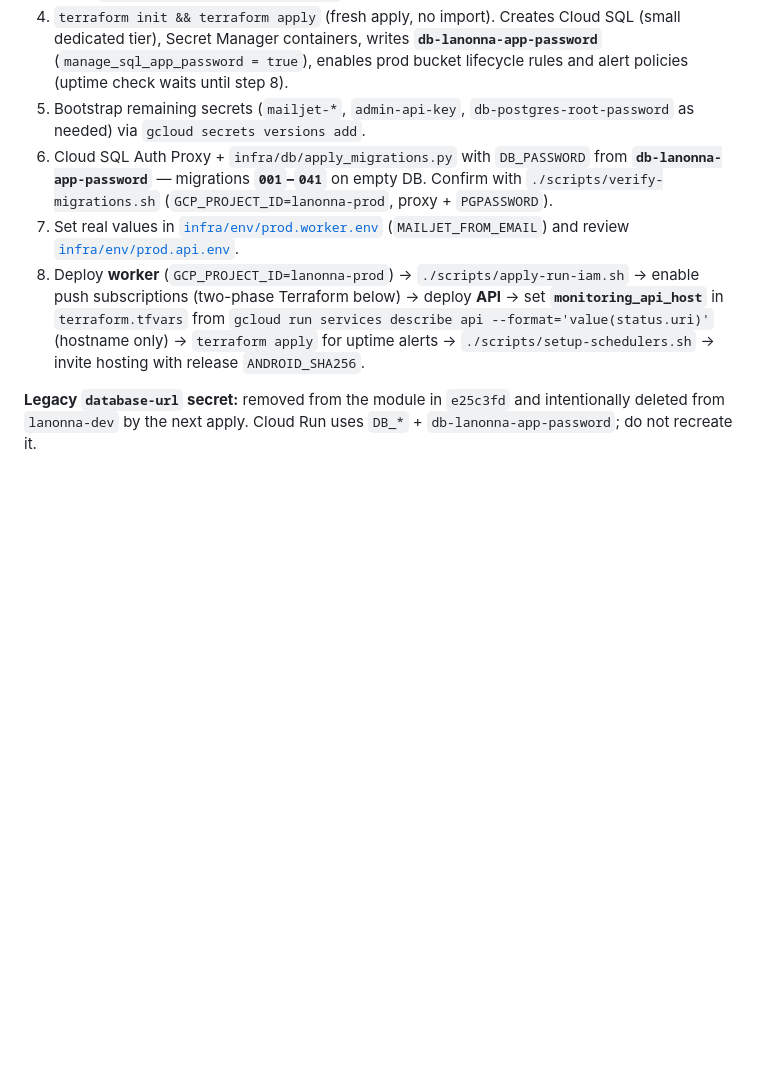
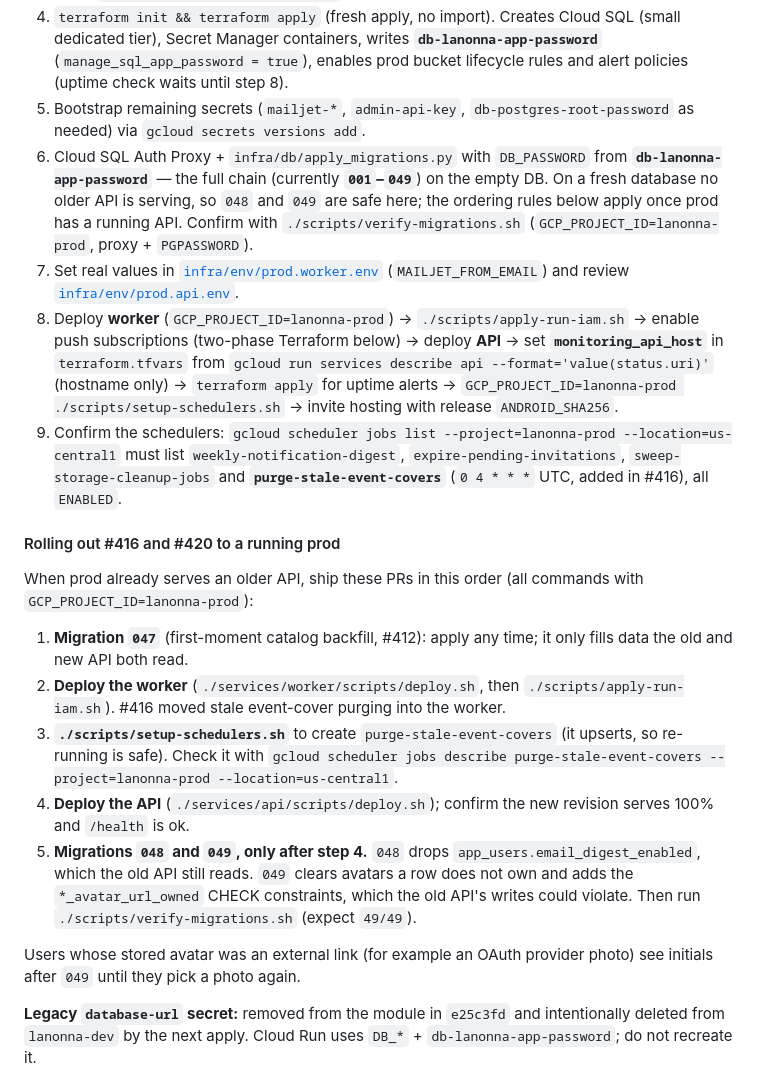
Before and after one commit to dipan0saha/lanonna_app, a Markdown page: docs/engineering/operations.md, the part around the change. Rendered like a GitHub page; blank space fills up the shorter version.

Commit message:
docs: prod bootstrap steps for #416 and #420 (schedulers, migration order, worker deploy) (#423)

```diff
--- a/docs/engineering/operations.md
+++ b/docs/engineering/operations.md
@@ -107,9 +107,22 @@ terraform apply               # when plan looks safe
 3. `cd infra/terraform/environments/prod` → `cp terraform.tfvars.example terraform.tfvars` → set **`monitoring_notification_emails`** (gitignored tfvars; no addresses in git).
 4. `terraform init && terraform apply` (fresh apply, no import). Creates Cloud SQL (small dedicated tier), Secret Manager containers, writes **`db-lanonna-app-password`** (`manage_sql_app_password = true`), enables prod bucket lifecycle rules and alert policies (uptime check waits until step 8).
 5. Bootstrap remaining secrets (`mailjet-*`, `admin-api-key`, `db-postgres-root-password` as needed) via `gcloud secrets versions add`.
-6. Cloud SQL Auth Proxy + `infra/db/apply_migrations.py` with `DB_PASSWORD` from **`db-lanonna-app-password`** — migrations **`001`–`041`** on empty DB. Confirm with `./scripts/verify-migrations.sh` (`GCP_PROJECT_ID=lanonna-prod`, proxy + `PGPASSWORD`).
+6. Cloud SQL Auth Proxy + `infra/db/apply_migrations.py` with `DB_PASSWORD` from **`db-lanonna-app-password`** — the full chain (currently **`001`–`049`**) on the empty DB. On a fresh database no older API is serving, so `048` and `049` are safe here; the ordering rules below apply once prod has a running API. Confirm with `./scripts/verify-migrations.sh` (`GCP_PROJECT_ID=lanonna-prod`, proxy + `PGPASSWORD`).
 7. Set real values in [`infra/env/prod.worker.env`](../../infra/env/prod.worker.env) (`MAILJET_FROM_EMAIL`) and review [`infra/env/prod.api.env`](../../infra/env/prod.api.env).
-8. Deploy **worker** (`GCP_PROJECT_ID=lanonna-prod`) → `./scripts/apply-run-iam.sh` → enable push subscriptions (two-phase Terraform below) → deploy **API** → set **`monitoring_api_host`** in `terraform.tfvars` from `gcloud run services describe api --format='value(status.uri)'` (hostname only) → `terraform apply` for uptime alerts → `./scripts/setup-schedulers.sh` → invite hosting with release `ANDROID_SHA256`.
+8. Deploy **worker** (`GCP_PROJECT_ID=lanonna-prod`) → `./scripts/apply-run-iam.sh` → enable push subscriptions (two-phase Terraform below) → deploy **API** → set **`monitoring_api_host`** in `terraform.tfvars` from `gcloud run services describe api --format='value(status.uri)'` (hostname only) → `terraform apply` for uptime alerts → `GCP_PROJECT_ID=lanonna-prod ./scripts/setup-schedulers.sh` → invite hosting with release `ANDROID_SHA256`.
+9. Confirm the schedulers: `gcloud scheduler jobs list --project=lanonna-prod --location=us-central1` must list `weekly-notification-digest`, `expire-pending-invitations`, `sweep-storage-cleanup-jobs` and **`purge-stale-event-covers`** (`0 4 * * *` UTC, added in #416), all `ENABLED`.
+
+#### Rolling out #416 and #420 to a running prod
+
+When prod already serves an older API, ship these PRs in this order (all commands with `GCP_PROJECT_ID=lanonna-prod`):
+
+1. **Migration `047`** (first-moment catalog backfill, #412): apply any time; it only fills data the old and new API both read.
+2. **Deploy the worker** (`./services/worker/scripts/deploy.sh`, then `./scripts/apply-run-iam.sh`). #416 moved stale event-cover purging into the worker.
+3. **`./scripts/setup-schedulers.sh`** to create `purge-stale-event-covers` (it upserts, so re-running is safe). Check it with `gcloud scheduler jobs describe purge-stale-event-covers --project=lanonna-prod --location=us-central1`.
+4. **Deploy the API** (`./services/api/scripts/deploy.sh`); confirm the new revision serves 100% and `/health` is ok.
+5. **Migrations `048` and `049`, only after step 4.** `048` drops `app_users.email_digest_enabled`, which the old API still reads. `049` clears avatars a row does not own and adds the `*_avatar_url_owned` CHECK constraints, which the old API's writes could violate. Then run `./scripts/verify-migrations.sh` (expect `49/49`).
+
+Users whose stored avatar was an external link (for example an OAuth provider photo) see initials after `049` until they pick a photo again.
 
 **Legacy `database-url` secret:** removed from the module in `e25c3fd` and intentionally deleted from `lanonna-dev` by the next apply. Cloud Run uses `DB_*` + `db-lanonna-app-password`; do not recreate it.
 
```
Also changed, not shown: docs/engineering/pre-prod-consolidation.md (+1 -1 lines).
